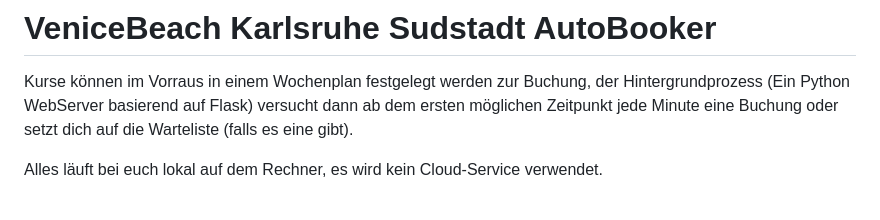
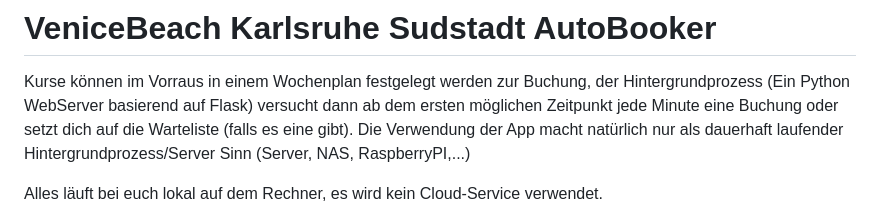
Before and after one commit to uahic/VeniceBeach-AutoBooker, a Markdown page: README.md, the part around the change. Drawn GitHub-style.

Commit message:
Anmerkung hinzugefugt

```diff
--- a/README.md
+++ b/README.md
@@ -1,6 +1,7 @@
 # VeniceBeach Karlsruhe Sudstadt AutoBooker
 
 Kurse können im Vorraus in einem Wochenplan festgelegt werden zur Buchung, der Hintergrundprozess (Ein Python WebServer basierend auf Flask) versucht dann ab dem ersten möglichen Zeitpunkt jede Minute eine Buchung oder setzt dich auf die Warteliste (falls es eine gibt).
+Die Verwendung der App macht natürlich nur als dauerhaft laufender Hintergrundprozess/Server Sinn (Server, NAS, RaspberryPI,...)
 
 Alles läuft bei euch lokal auf dem Rechner, es wird kein Cloud-Service verwendet.
 
```
